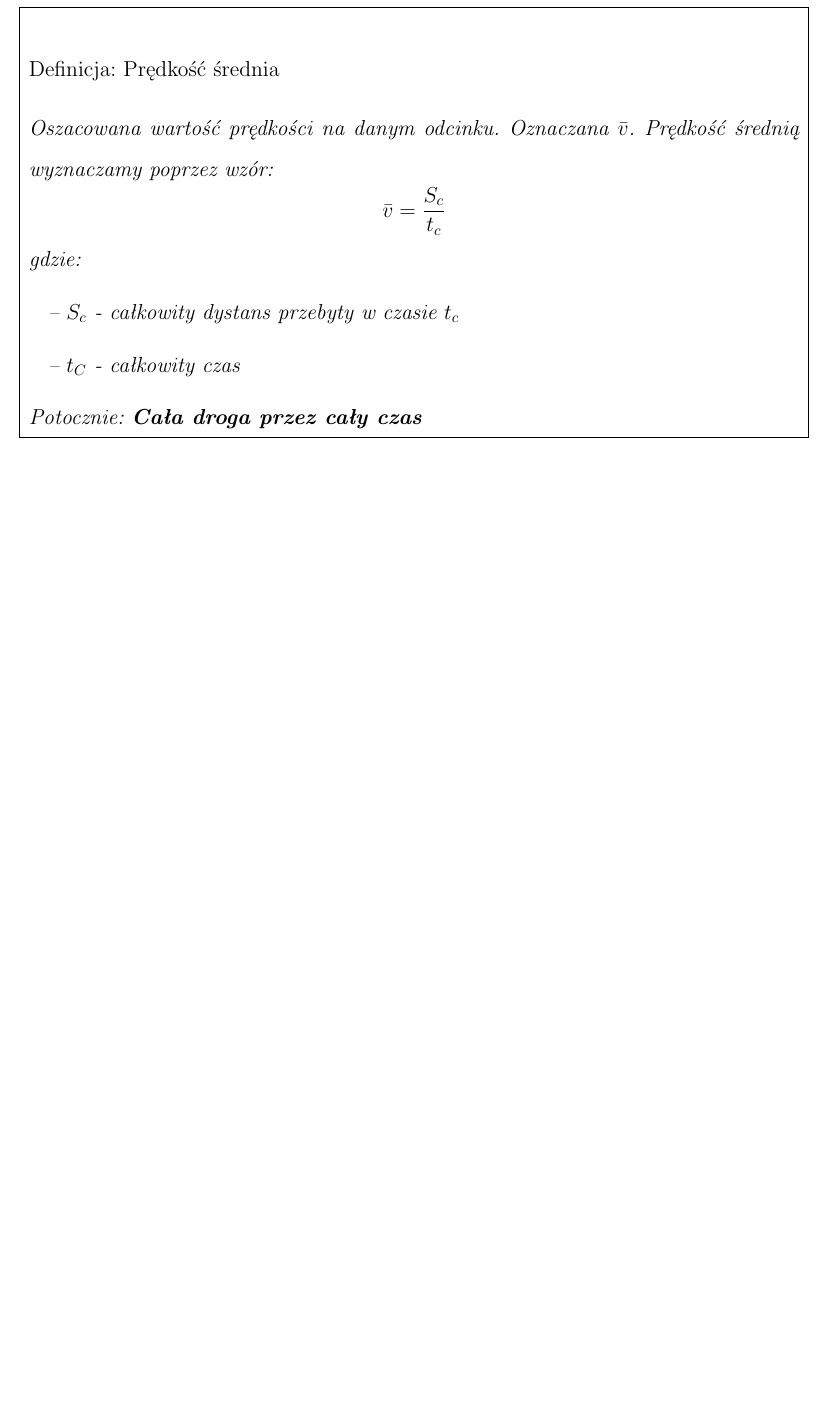
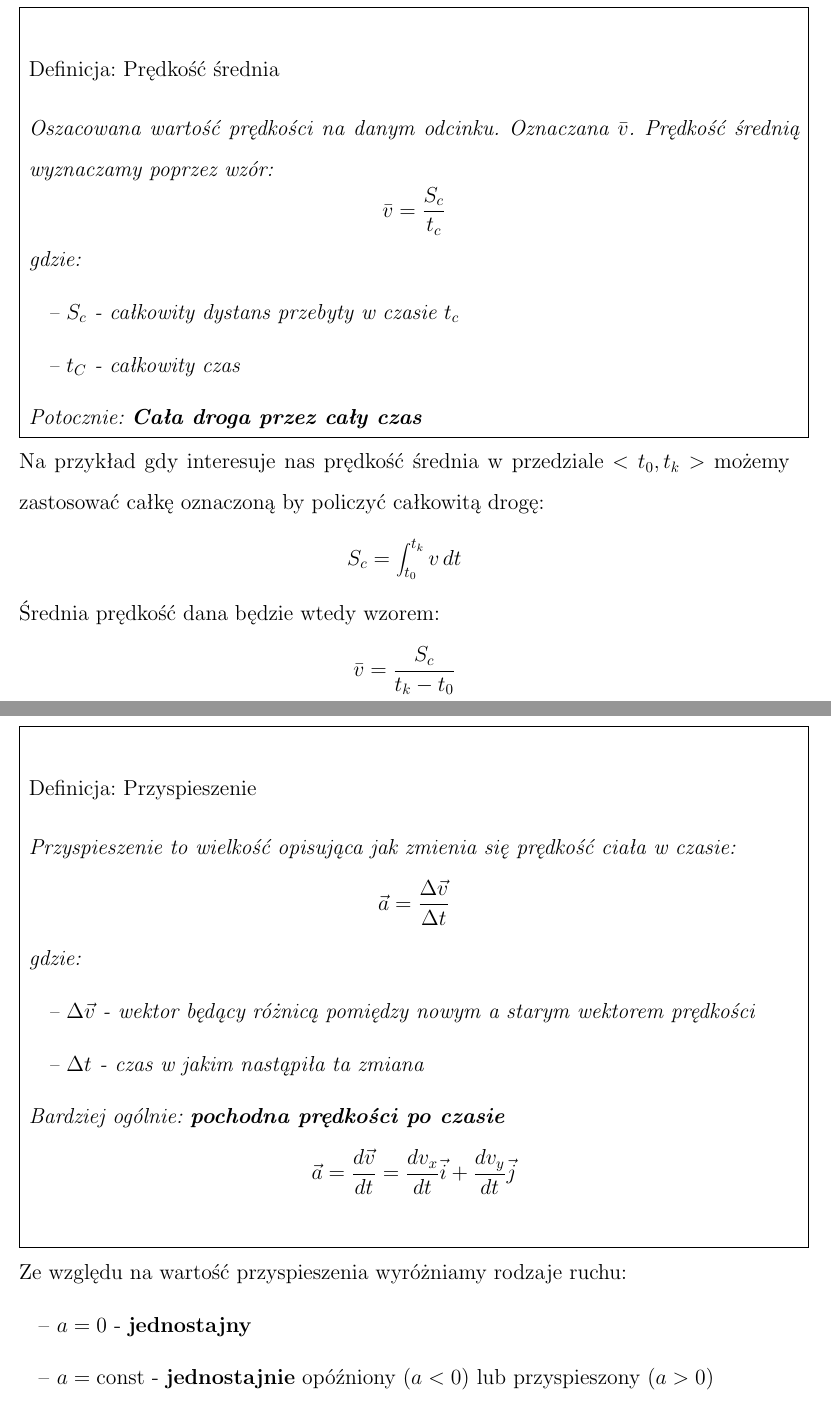
Before and after one commit to lkwinta/Notatki-Fizyka, a LaTeX document (src/fizyka.tex): part of page 7 of 7 before the commit and two parts of pages 8 and 9 of 9 after it, the two joined at a grey line, cut so that both start at the same text, the shorter picture padded with empty space. Compiled offline with pdfLaTeX.

Commit message:
poczatek przyspieszenia

```diff
--- a/src/fizyka.tex
+++ b/src/fizyka.tex
@@ -155,6 +179,31 @@
             \end{itemize}
             Potocznie: \textbf{Cała droga przez cały czas}
         \end{definition}
+        Na przykład gdy interesuje nas prędkość średnia w przedziale $<t_0, t_k>$ możemy zastosować całkę oznaczoną by policzyć
+        całkowitą drogę:
+        \[S_c = \int_{t_0}^{t_k} v\,dt\]
+        Średnia prędkość dana będzie wtedy wzorem:
+        \[\bar{v} = \frac{S_c}{t_k - t_0}\]
+    \pagebreak
+    \subsection{\LARGE Przyspieszenie}
+        \Large
+        \begin{definition}[Przyspieszenie]
+            Przyspieszenie to wielkość opisująca jak zmienia się prędkość ciała w czasie:
+            \[\vec{a} = \frac{\Delta\vec{v}}{\Delta t}\]
+            gdzie:
+            \begin{itemize}
+                \item[--] $\Delta\vec{v}$ - wektor będący różnicą pomiędzy nowym a starym wektorem prędkości
+                \item[--] $\Delta t$ - czas w jakim nastąpiła ta zmiana
+            \end{itemize}
+            Bardziej ogólnie: \textbf{pochodna prędkości po czasie}
+            \[\vec{a} = \frac{d\vec{v}}{dt} = \frac{dv_x}{dt}\vec{i} + \frac{dv_y}{dt}\vec{j}\]
+        \end{definition}
+        Ze względu na wartość przyspieszenia wyróżniamy rodzaje ruchu:
+        \begin{itemize}
+            \item[--] $a = 0$ - \textbf{jednostajny}
+            \item[--] $a = \text{const}$ - \textbf{jednostajnie} opóźniony ($a < 0$) lub przyspieszony ($a > 0$)
+            \item[--] $a \neq \text{const}$ - \textbf{niejednostajnie} opóźniony ($a < 0$) lub przyspieszony ($a > 0$)\footnote{\large O wartości przyspieszenia mówimy w przedziale czasu}
+        \end{itemize}
 
 
 \end{document}
```
Also changed, not shown: pdf/fizyka.pdf, src/fizyka.tex (34 more changed lines).
